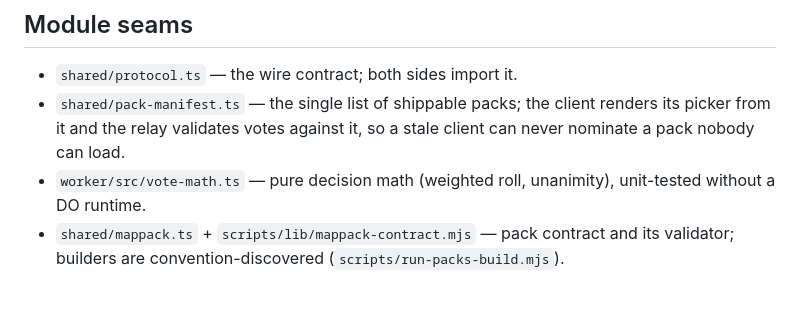
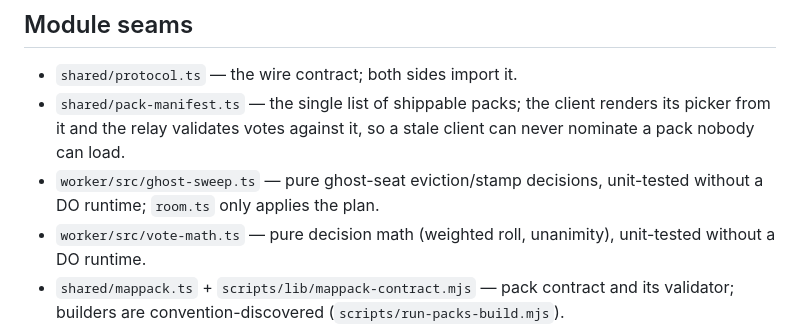
Before and after one commit to Arham4/georumble, a Markdown page: ARCHITECTURE.md, the part around the change. GitHub-like rendering; blank space fills up the shorter version.

Commit message:
List ghost sweep among pure seams
Co-Authored-By: Claude <noreply@anthropic.com>

```diff
--- a/ARCHITECTURE.md
+++ b/ARCHITECTURE.md
@@ -68,6 +68,8 @@ entirely under a capacity signal from `LIMITS_KV`.
 - `shared/pack-manifest.ts` — the single list of shippable packs; the client
   renders its picker from it and the relay validates votes against it, so a
   stale client can never nominate a pack nobody can load.
+- `worker/src/ghost-sweep.ts` — pure ghost-seat eviction/stamp decisions,
+  unit-tested without a DO runtime; `room.ts` only applies the plan.
 - `worker/src/vote-math.ts` — pure decision math (weighted roll, unanimity),
   unit-tested without a DO runtime.
 - `shared/mappack.ts` + `scripts/lib/mappack-contract.mjs` — pack contract
```
